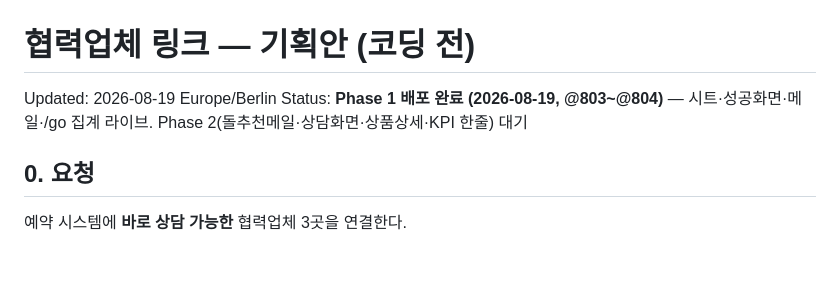
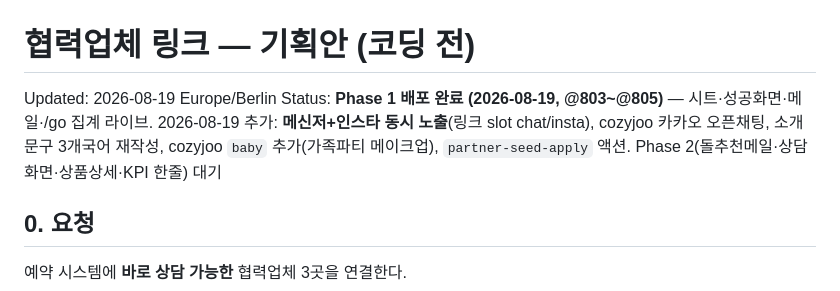
Before and after one commit to studiomeande-bit/booking, a Markdown page: docs/partner-links-plan.md, the part around the change. Drawn GitHub-style; blank space fills up the shorter version.

```diff
--- a/docs/partner-links-plan.md
+++ b/docs/partner-links-plan.md
@@ -1,7 +1,10 @@
 # 협력업체 링크 — 기획안 (코딩 전)
 
 Updated: 2026-08-19 Europe/Berlin
-Status: **Phase 1 배포 완료 (2026-08-19, @803~@804)** — 시트·성공화면·메일·/go 집계 라이브. Phase 2(돌추천메일·상담화면·상품상세·KPI 한줄) 대기
+Status: **Phase 1 배포 완료 (2026-08-19, @803~@805)** — 시트·성공화면·메일·/go 집계 라이브.
+2026-08-19 추가: **메신저+인스타 동시 노출**(링크 slot chat/insta), cozyjoo 카카오 오픈채팅,
+소개문구 3개국어 재작성, cozyjoo `baby` 추가(가족파티 메이크업), `partner-seed-apply` 액션.
+Phase 2(돌추천메일·상담화면·상품상세·KPI 한줄) 대기
 
 ## 0. 요청
 
```
Also changed, not shown: docs/update-roadmap.md (+12 -1 lines).
